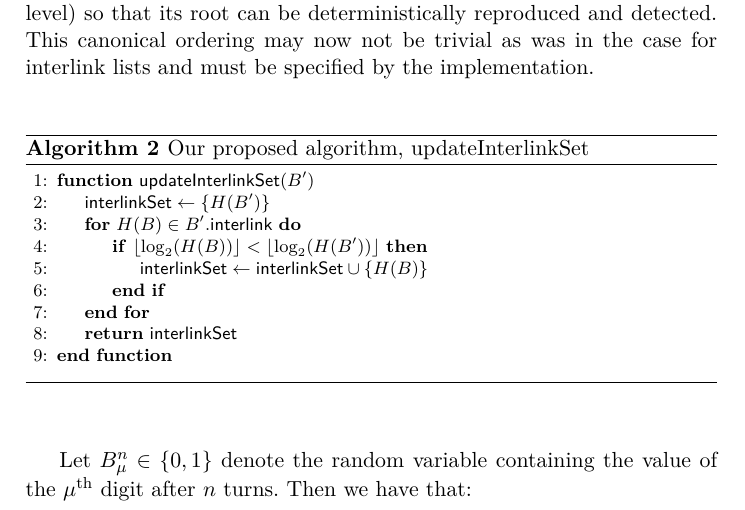
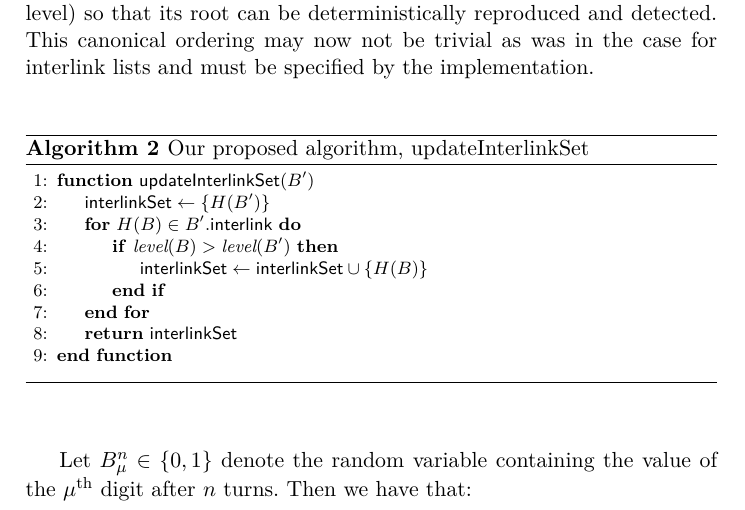
Before and after one commit to decrypto-org/superblocks-paper, a LaTeX thesis (superblocks.tex, which reads algorithms/alg.interlink-set-update.tex): part of page 8 of 14, cut so that both start at the same text. Compiled offline with pdfLaTeX.

Commit message:
Use levels notation in interlink set update

```diff
--- a/algorithms/alg.interlink-set-update.tex
+++ b/algorithms/alg.interlink-set-update.tex
@@ -4,7 +4,7 @@
         \Function{\sf updateInterlinkSet}{$B'$}
             \Let{\textsf{interlinkSet}}{\{H(B')\}}
             \For{$H(B) \in B'.\textsf{interlink}$}
-                \If{$\lfloor\log_2(H(B))\rfloor < \lfloor\log_2(H(B'))\rfloor$}
+                \If{$\emph{level}(B) > \emph{level}(B')$}
                     \Let{\textsf{interlinkSet}}{\textsf{interlinkSet} \cup \{H(B)\}}
                 \EndIf
             \EndFor
```
